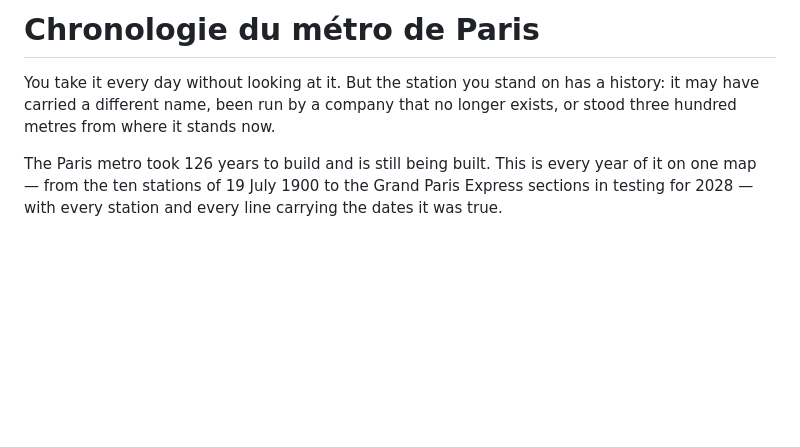
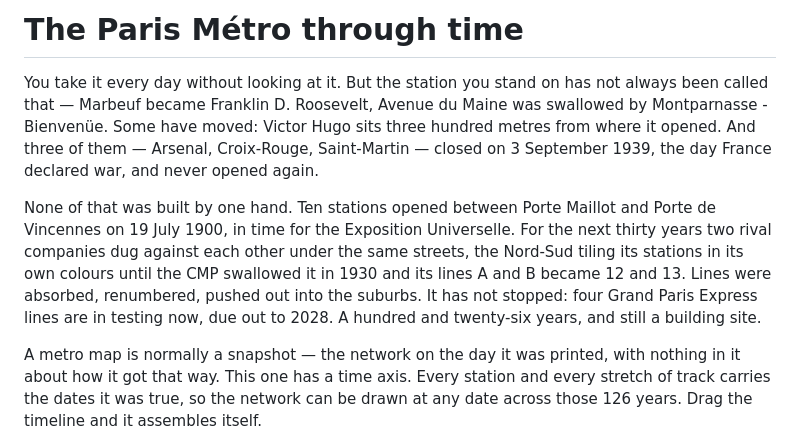
Before and after one commit to Brouif/metro-de-paris, a Markdown page: README.md, the part around the change. Rendered like a GitHub page; blank space fills up the shorter version.

Commit message:
Retitle in English and give the intro three paragraphs to work in
The heading was still "Chronologie du métro de Paris" from before the body
was English — an artifact, not a decision. The app already carries its own
English title in i18n.js, so the README now uses it and the two agree.

The intro had four sentences to do three jobs and did none of them: it
gestured at renames, moves and closures without naming one, so a reader had
nothing concrete to hold. It now takes three paragraphs and names things.
The first makes the everyday strange — Marbeuf becoming Franklin D.
Roosevelt, Victor Hugo three hundred metres from where it opened, and the
three stations that closed on 3 September 1939 and never opened again. The
second is the history: two companies digging against each other under the
same streets until 1930, and a network still under construction. The third
says what this actually is — a metro map with a time axis, which is the only
sentence a data person needs.

Every fact in it is checked against the dataset it describes.

Co-Authored-By: Claude Opus 5 <noreply@anthropic.com>

```diff
--- a/README.md
+++ b/README.md
@@ -1,13 +1,26 @@
-# Chronologie du métro de Paris
+# The Paris Métro through time
 
-You take it every day without looking at it. But the station you stand on has a
-history: it may have carried a different name, been run by a company that no
-longer exists, or stood three hundred metres from where it stands now.
+You take it every day without looking at it. But the station you stand on has
+not always been called that — Marbeuf became Franklin D. Roosevelt, Avenue du
+Maine was swallowed by Montparnasse - Bienvenüe. Some have moved:
+Victor Hugo sits three hundred metres from where it opened. And three of them —
+Arsenal, Croix-Rouge, Saint-Martin — closed on 3 September 1939, the day France
+declared war, and never opened again.
 
-The Paris metro took 126 years to build and is still being built. This is every
-year of it on one map — from the ten stations of 19 July 1900 to the Grand Paris
-Express sections in testing for 2028 — with every station and every line carrying
-the dates it was true.
+None of that was built by one hand. Ten stations opened between Porte Maillot
+and Porte de Vincennes on 19 July 1900, in time for the Exposition Universelle.
+For the next thirty years two rival companies dug against each other under the
+same streets, the Nord-Sud tiling its stations in its own colours until the CMP
+swallowed it in 1930 and its lines A and B became 12 and 13. Lines were absorbed,
+renumbered, pushed out into the suburbs. It has not stopped: four Grand Paris
+Express lines are in testing now, due out to 2028. A hundred and twenty-six
+years, and still a building site.
+
+A metro map is normally a snapshot — the network on the day it was printed, with
+nothing in it about how it got that way. This one has a time axis. Every station
+and every stretch of track carries the dates it was true, so the network can be
+drawn at any date across those 126 years. Drag the timeline and it assembles
+itself.
 
 <!-- TODO: live URL goes here -->
 
```
